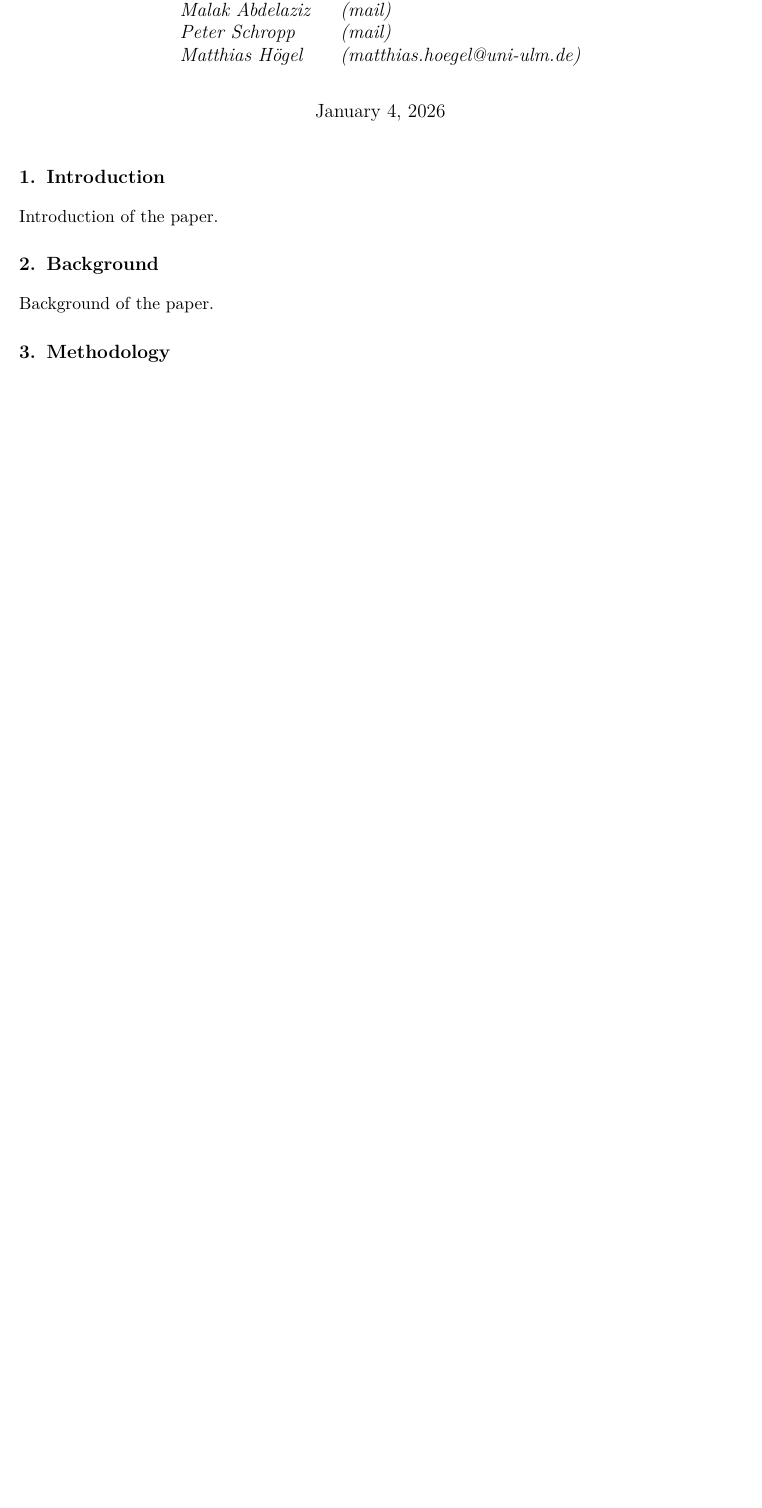
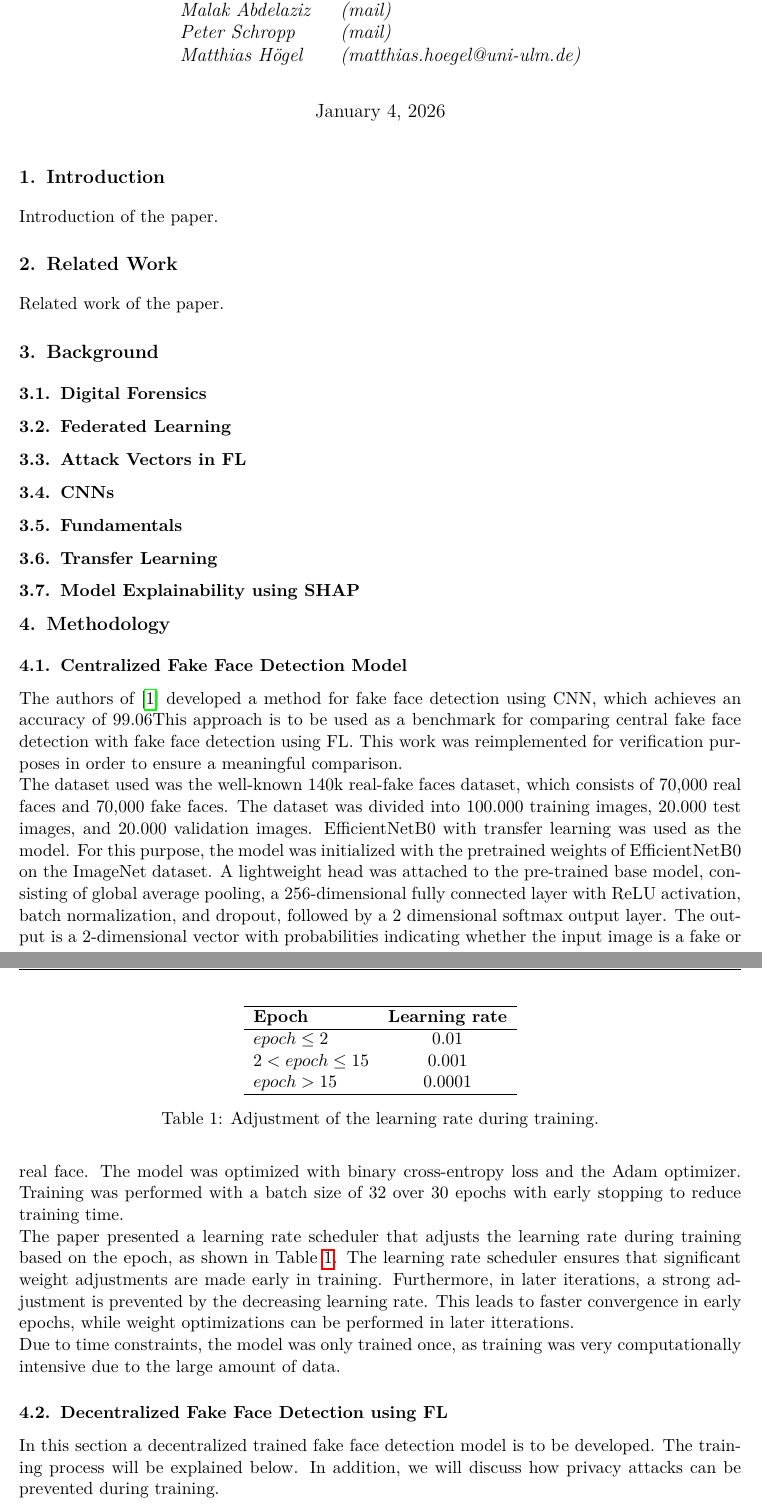
Before and after one commit to hoegma/ARTIS_Project, a LaTeX document (report/main.tex, which reads report/sections/2-background.tex, report/sections/2-related_work.tex, report/sections/3-background.tex): part of the page before the commit and two parts of pages 1 and 2 of 3 after it, the two joined at a grey line, cut so that both start at the same text, the shorter picture padded with empty space. Compiled offline with pdfLaTeX.

Commit message:
Add structure and part of methodology to report

```diff
--- a/report/main.tex
+++ b/report/main.tex
@@ -13,6 +13,9 @@
 \usepackage{titlesec}
 \usepackage{parskip}
 \usepackage{enumerate}
+
+\usepackage[backend=biber]{biblatex}
+\addbibresource{references.bib}
 
 \geometry{margin=1in}
 \setlength{\parskip}{1em}
--- a/report/sections/2-background.tex
+++ /dev/null
@@ -1,4 +0,0 @@
-\section{Background}
-\label{sec:Background}
-
-Background of the paper.
--- /dev/null
+++ b/report/sections/2-related_work.tex
@@ -0,0 +1,4 @@
+\section{Related Work}
+\label{sec:related_work}
+
+Related work of the paper.
--- /dev/null
+++ b/report/sections/3-background.tex
@@ -0,0 +1,16 @@
+\section{Background}
+\label{sec:Background}
+
+\subsection{Digital Forensics}
+
+\subsection{Federated Learning}
+
+\subsection{Attack Vectors in FL}
+
+\subsection{CNNs}
+
+\subsection{Fundamentals}
+
+\subsection{Transfer Learning}
+
+\subsection{Model Explainability using SHAP}
--- a/report/sections/3-methodology.tex
+++ /dev/null
@@ -1,2 +0,0 @@
-\section{Methodology}
-\label{sec:old-methods}
--- /dev/null
+++ b/report/sections/4-methodology.tex
@@ -0,0 +1,45 @@
+\section{Methodology}
+\label{sec:old-methods}
+
+\subsection{Centralized Fake Face Detection Model}
+
+
+The authors of~\cite{khudeyer2023fake} developed a method for fake face detection using CNN, which achieves an accuracy of 99.06%.
+This approach is to be used as a benchmark for comparing central fake face detection with fake face detection using FL.
+This work was reimplemented for verification purposes in order to ensure a meaningful comparison.
+\newline
+The dataset used was the well-known 140k real-fake faces dataset, which consists of 70,000 real faces and 70,000 fake faces.
+The dataset was divided into 100.000 training images, 20.000 test images, and 20.000 validation images.
+EfficientNetB0 with transfer learning was used as the model.
+For this purpose, the model was initialized with the pretrained weights of EfficientNetB0 on the ImageNet dataset.
+A lightweight head was attached to the pre-trained base model, consisting of global average pooling, a 256-dimensional fully connected layer with ReLU activation, batch normalization, and dropout, followed by a 2 dimensional softmax output layer.
+The output is a 2-dimensional vector with probabilities indicating whether the input image is a fake or real face.
+The model was optimized with binary cross-entropy loss and the Adam optimizer.
+Training was performed with a batch size of 32 over 30 epochs with early stopping to reduce training time.
+\newline
+The paper presented a learning rate scheduler that adjusts the learning rate during training based on the epoch, as shown in Table~\ref{tab:learning_rate_scheduler}.
+\begin{table}[t]
+    \centering
+    \begin{tabular}{l c}
+    \hline
+    \textbf{Epoch} & \textbf{Learning rate} \\
+    \hline
+    $epoch \leq 2$ & 0.01 \\
+    $2 < epoch \leq 15$ & 0.001 \\
+    $epoch > 15$ & 0.0001 \\
+    \hline
+    \end{tabular}
+    \caption{Adjustment of the learning rate during training.}
+    \label{tab:learning_rate_scheduler}
+\end{table}
+The learning rate scheduler ensures that significant weight adjustments are made early in training.
+Furthermore, in later iterations, a strong adjustment is prevented by the decreasing learning rate.
+This leads to faster convergence in early epochs, while weight optimizations can be performed in later itterations.
+\newline
+Due to time constraints, the model was only trained once, as training was very computationally intensive due to the large amount of data.
+
+\subsection{Decentralized Fake Face Detection using FL}
+
+In this section a decentralized trained fake face detection model is to be developed.
+The training process will be explained below.
+In addition, we will discuss how privacy attacks can be prevented during training.
```
Also changed, not shown: report/references.bib (+9 -0 lines), report/main.bbl (added), report/main.pdf, report/sections/5-results.tex (renamed from report/sections/4-results.tex), report/sections/6-discussion.tex (renamed from report/sections/5-discussion.tex), report/sections/7-conclusion.tex (renamed from report/sections/6-conclusion.tex), report/main.tex (13 more changed lines), report/sections/4-methodology.tex (27 more changed lines), 9 other files.
